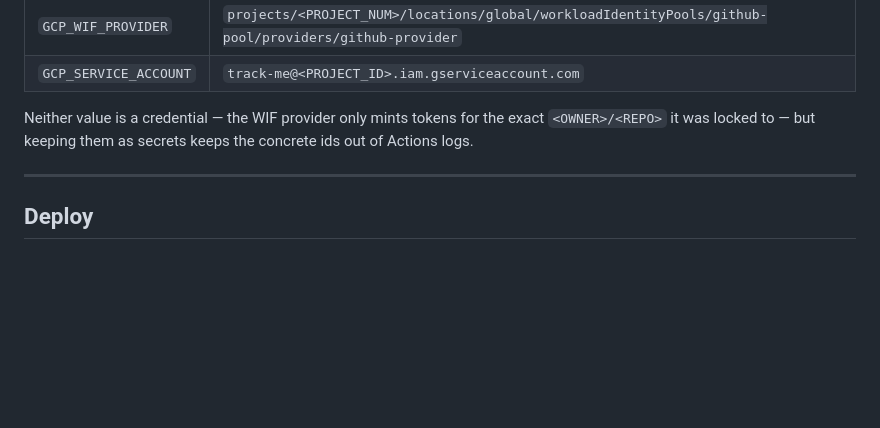
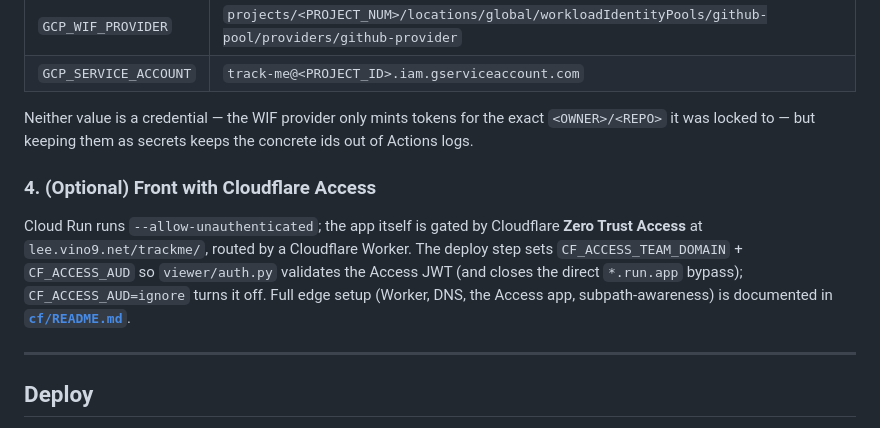
Before and after one commit to sloppycoder/track_me, a Markdown page: DEPLOY.md, the part around the change. GitHub-like rendering; blank space fills up the shorter version.

```diff
--- a/DEPLOY.md
+++ b/DEPLOY.md
@@ -92,6 +92,15 @@ Neither value is a credential — the WIF provider only mints tokens for the exa
 `<OWNER>/<REPO>` it was locked to — but keeping them as secrets keeps the concrete
 ids out of Actions logs.
 
+### 4. (Optional) Front with Cloudflare Access
+
+Cloud Run runs `--allow-unauthenticated`; the app itself is gated by Cloudflare
+**Zero Trust Access** at `lee.vino9.net/trackme/`, routed by a Cloudflare Worker.
+The deploy step sets `CF_ACCESS_TEAM_DOMAIN` + `CF_ACCESS_AUD` so `viewer/auth.py`
+validates the Access JWT (and closes the direct `*.run.app` bypass); `CF_ACCESS_AUD=ignore`
+turns it off. Full edge setup (Worker, DNS, the Access app, subpath-awareness) is
+documented in **[`cf/README.md`](cf/README.md)**.
+
 ---
 
 ## Deploy
```
Also changed, not shown: README.md (+6 -0 lines), cf/README.md (+77 -50 lines).
